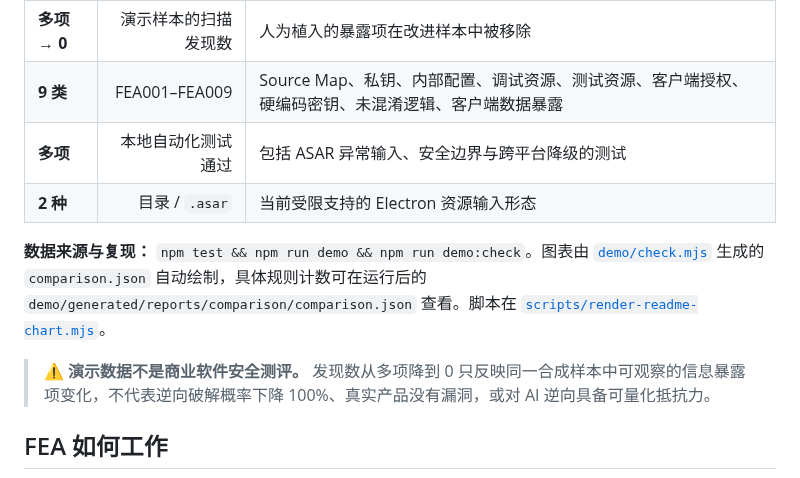
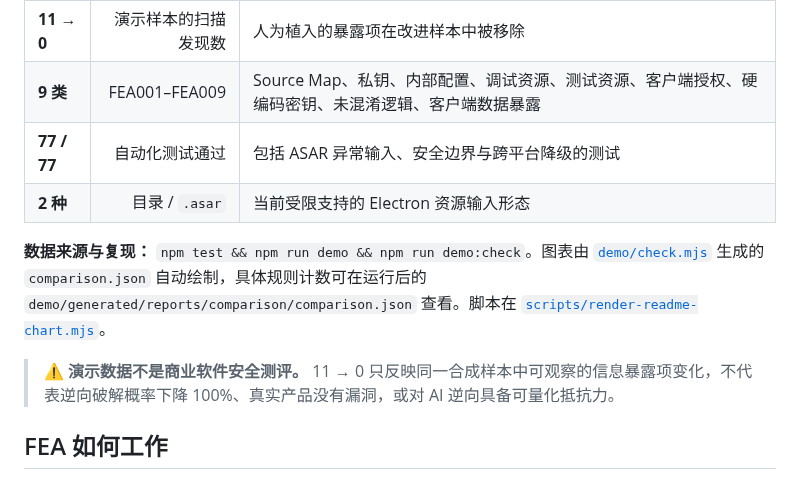
Before and after one commit to MarsBaseX1/forward-engineer-anything, a Markdown page: README.md, the part around one of its changes. GitHub-like rendering.

Commit message:
docs: align FEA009 synthetic chart and reproducible 77-test counts

```diff
--- a/README.md
+++ b/README.md
@@ -30,14 +30,14 @@ FEA 当前聚焦 Electron：**静态检查 → 出具脱敏证据 → 阻止不
 
 | 指标 | 本仓库可复现结果 | 代表什么 |
 | :--- | ---: | :--- |
-| **多项 → 0** | 演示样本的扫描发现数 | 人为植入的暴露项在改进样本中被移除 |
+| **11 → 0** | 演示样本的扫描发现数 | 人为植入的暴露项在改进样本中被移除 |
 | **9 类** | FEA001–FEA009 | Source Map、私钥、内部配置、调试资源、测试资源、客户端授权、硬编码密钥、未混淆逻辑、客户端数据暴露 |
-| **多项** | 本地自动化测试通过 | 包括 ASAR 异常输入、安全边界与跨平台降级的测试 |
+| **77 / 77** | 自动化测试通过 | 包括 ASAR 异常输入、安全边界与跨平台降级的测试 |
 | **2 种** | 目录 / `.asar` | 当前受限支持的 Electron 资源输入形态 |
 
 **数据来源与复现：** `npm test && npm run demo && npm run demo:check`。图表由 [`demo/check.mjs`](demo/check.mjs) 生成的 `comparison.json` 自动绘制，具体规则计数可在运行后的 `demo/generated/reports/comparison/comparison.json` 查看。脚本在 [`scripts/render-readme-chart.mjs`](scripts/render-readme-chart.mjs)。
 
-> ⚠️ **演示数据不是商业软件安全测评。** 发现数从多项降到 0 只反映同一合成样本中可观察的信息暴露项变化，不代表逆向破解概率下降 100%、真实产品没有漏洞，或对 AI 逆向具备可量化抵抗力。
+> ⚠️ **演示数据不是商业软件安全测评。** 11 → 0 只反映同一合成样本中可观察的信息暴露项变化，不代表逆向破解概率下降 100%、真实产品没有漏洞，或对 AI 逆向具备可量化抵抗力。
 
 ## FEA 如何工作
 
```
Also changed, not shown: other parts of README.md (+1 -1 lines).
